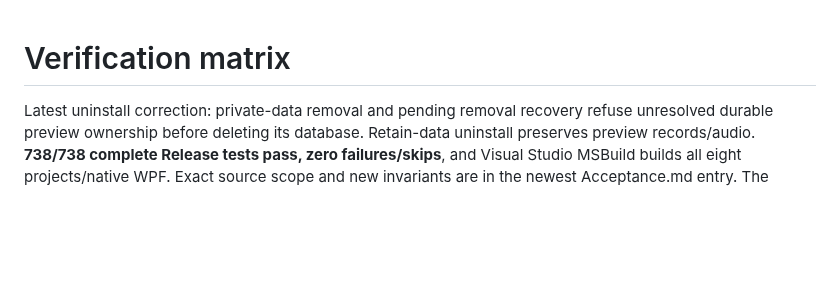
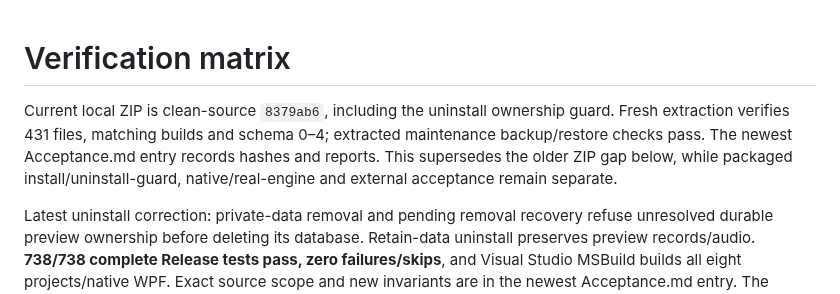
Before and after one commit to nkimber/CommuteCast, a Markdown page: documents/Verification-Matrix.md, the part around the change. Drawn GitHub-style; blank space fills up the shorter version.

```diff
--- a/documents/Verification-Matrix.md
+++ b/documents/Verification-Matrix.md
@@ -1,4 +1,6 @@
 # Verification matrix
+
+Current local ZIP is clean-source `8379ab6`, including the uninstall ownership guard. Fresh extraction verifies 431 files, matching builds and schema 0–4; extracted maintenance backup/restore checks pass. The newest Acceptance.md entry records hashes and reports. This supersedes the older ZIP gap below, while packaged install/uninstall-guard, native/real-engine and external acceptance remain separate.
 
 Latest uninstall correction: private-data removal and pending removal recovery refuse unresolved durable preview ownership before deleting its database. Retain-data uninstall preserves preview records/audio. **738/738 complete Release tests pass, zero failures/skips**, and Visual Studio MSBuild builds all eight projects/native WPF. Exact source scope and new invariants are in the newest Acceptance.md entry. The `e6cad21` ZIP predates this fix; packaged installation acceptance must be refreshed separately.
 
```
Also changed, not shown: documents/Acceptance.md (+6 -0 lines).
